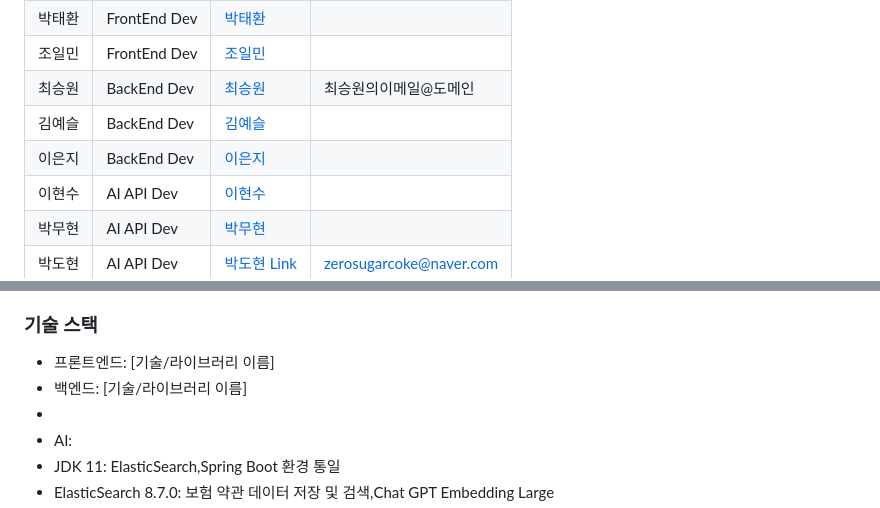
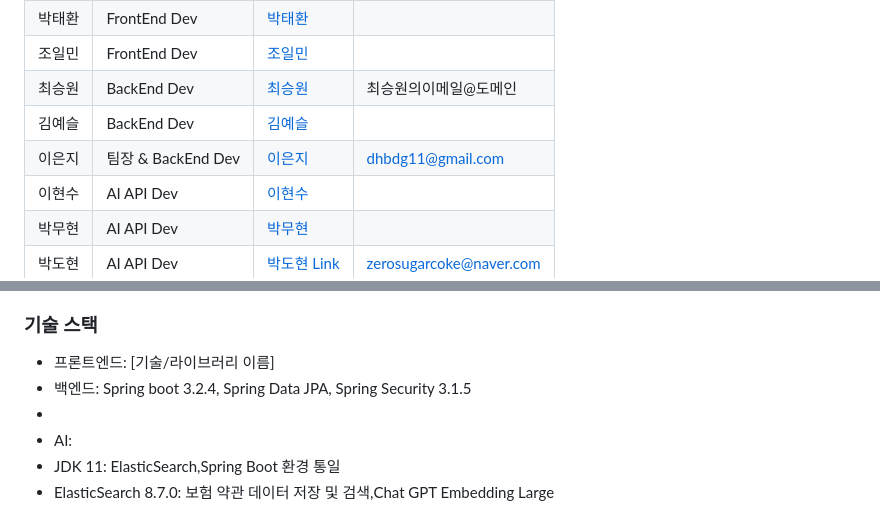
Before and after one commit to MetLife-Hackathon/MetLife-Hackathon, a Markdown page: README.md, 2 parts joined by grey strips. Drawn GitHub-style.

Commit message:
Update README.md
- 팀원 이은지의 역할 및 GitGub 란 업데이트
- 백엔드 기술 스택 업데이트

```diff
--- a/README.md
+++ b/README.md
@@ -17,7 +17,7 @@
 | 조일민 | FrontEnd Dev | [조일민]() |  |
 | 최승원 | BackEnd Dev | [최승원](https://github.com/김철수의GitHubID)  | 최승원의이메일@도메인 |
 | 김예슬 | BackEnd Dev | [김예슬]() |  |
-| 이은지 | BackEnd Dev | [이은지]() |  |
+| 이은지 | 팀장 & BackEnd Dev | [이은지](https://github.com/spew11) | dhbdg11@gmail.com |
 | 이현수 | AI API Dev | [이현수]() |  |
 | 박무현 | AI API Dev | [박무현]() |  |
 | 박도현 | AI API Dev | [박도현 Link](https://dhparkland.site/) | zerosugarcoke@naver.com |
@@ -50,7 +50,7 @@ AI 기반 플랫폼은 최적의 응답 템플릿을 제공하여 상담사와
 ### 기술 스택
 
 - 프론트엔드: [기술/라이브러리 이름]
-- 백엔드: [기술/라이브러리 이름]
+- 백엔드: Spring boot 3.2.4, Spring Data JPA, Spring Security 3.1.5
 -
 - AI:
 - JDK 11: ElasticSearch,Spring Boot 환경 통일
```
